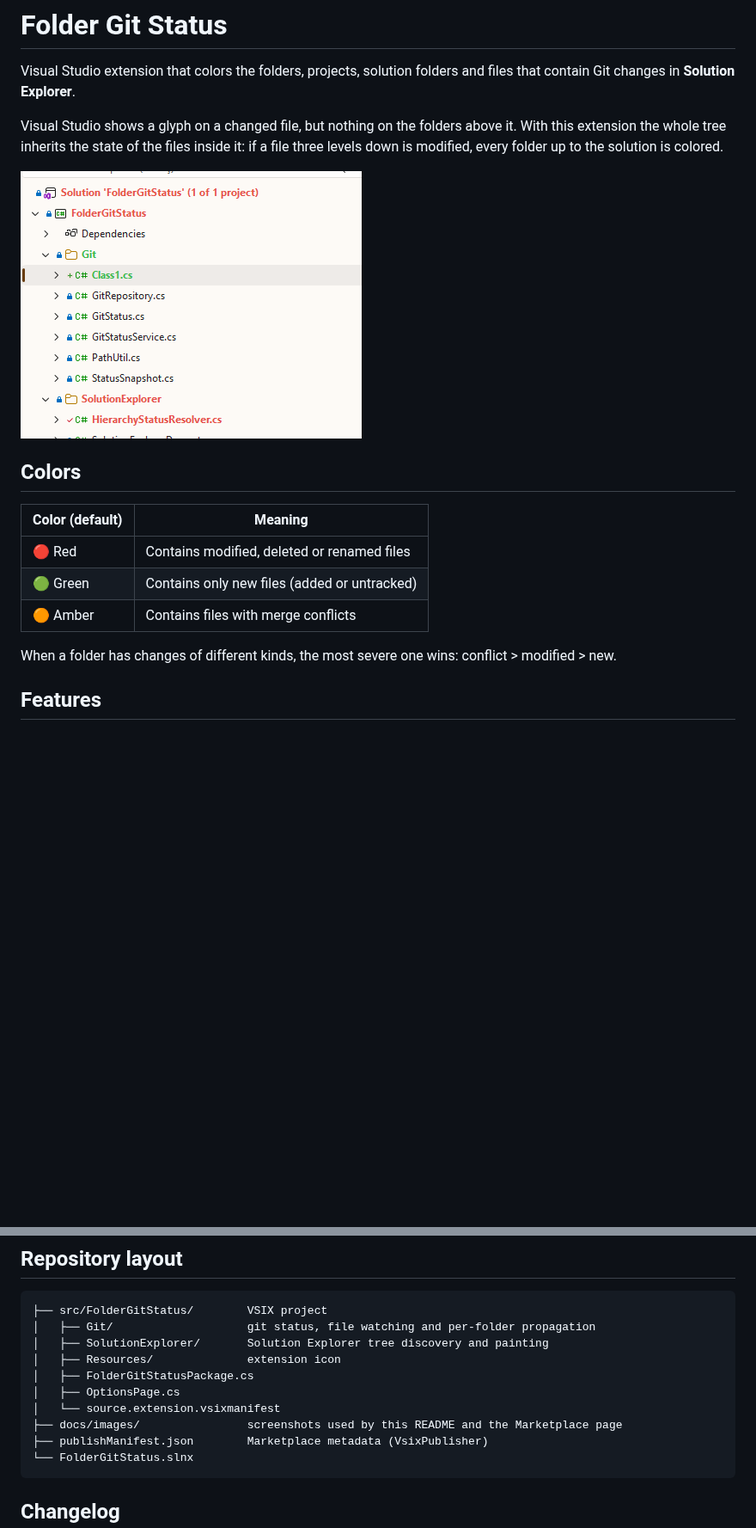
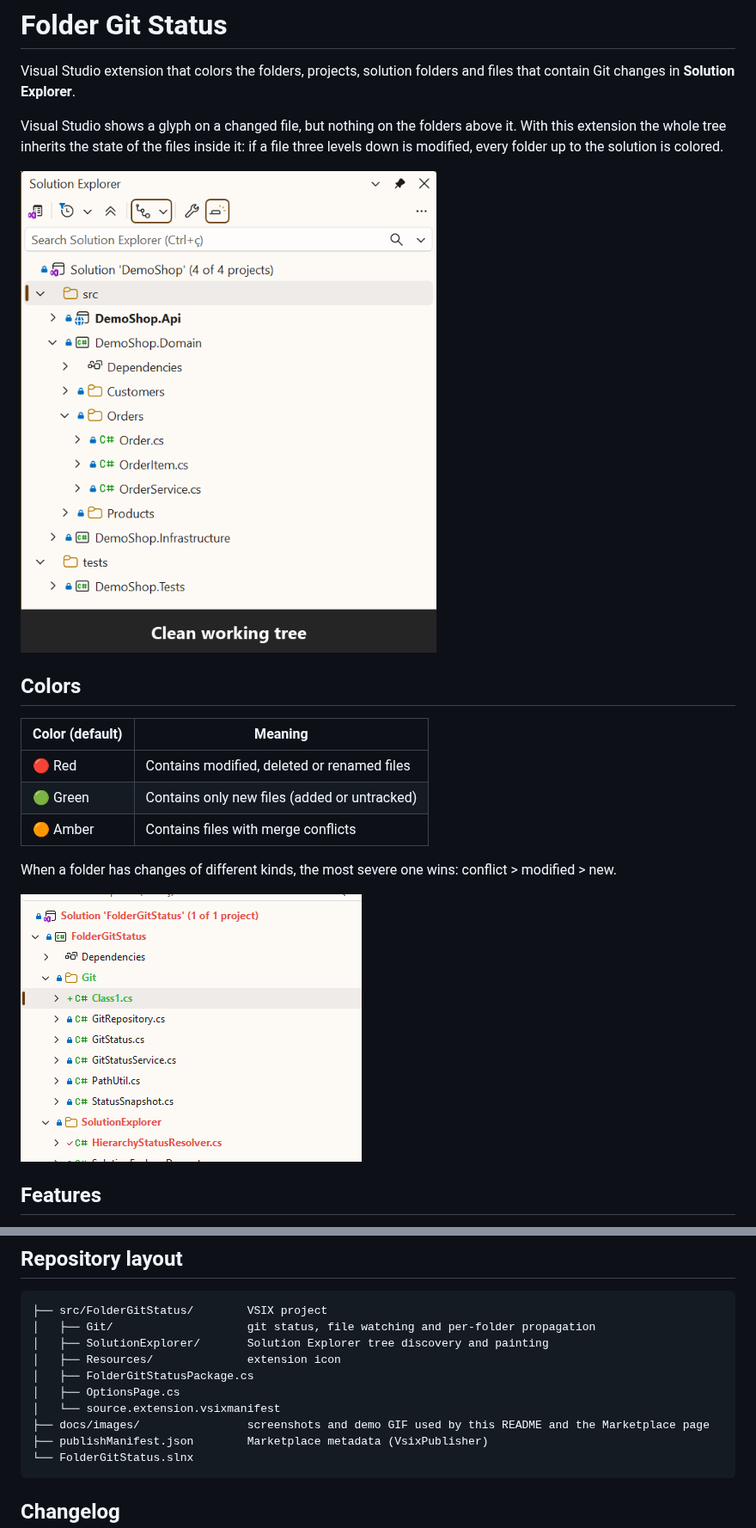
Before and after one commit to Lompzx/FolderGitStatus, a Markdown page: README.md, 2 parts joined by grey strips. Shown at 86% size. Drawn GitHub-style; pictures changed too: docs/images/demo.gif (added); blank space fills up the shorter version.

Commit message:
Add demo GIF to the README
Shows Solution Explorer reacting to an edit, a new file and a commit.
The GIF is also listed in publishManifest.json for the Marketplace page.

Co-Authored-By: Claude Opus 5.5 <noreply@anthropic.com>

````diff
--- a/README.md
+++ b/README.md
@@ -4,7 +4,7 @@ Visual Studio extension that colors the folders, projects, solution folders and
 
 Visual Studio shows a glyph on a changed file, but nothing on the folders above it. With this extension the whole tree inherits the state of the files inside it: if a file three levels down is modified, every folder up to the solution is colored.
 
-![Solution Explorer with changed folders and files colored](https://raw.githubusercontent.com/Lompzx/FolderGitStatus/main/docs/images/solution-explorer.png)
+![Editing, adding and committing files while Solution Explorer updates its colors](https://raw.githubusercontent.com/Lompzx/FolderGitStatus/main/docs/images/demo.gif)
 
 ## Colors
 
@@ -15,6 +15,8 @@ Visual Studio shows a glyph on a changed file, but nothing on the folders above
 | 🟠 Amber | Contains files with merge conflicts |
 
 When a folder has changes of different kinds, the most severe one wins: conflict > modified > new.
+
+![Solution Explorer with changed folders and files colored](https://raw.githubusercontent.com/Lompzx/FolderGitStatus/main/docs/images/solution-explorer.png)
 
 ## Features
 
@@ -79,7 +81,7 @@ The installer is produced at `src\FolderGitStatus\bin\Release\net48\FolderGitSta
 │   ├── FolderGitStatusPackage.cs
 │   ├── OptionsPage.cs
 │   └── source.extension.vsixmanifest
-├── docs/images/                screenshots used by this README and the Marketplace page
+├── docs/images/                screenshots and demo GIF used by this README and the Marketplace page
 ├── publishManifest.json        Marketplace metadata (VsixPublisher)
 └── FolderGitStatus.slnx
 ```
````
Also changed, not shown: 2 other files.
